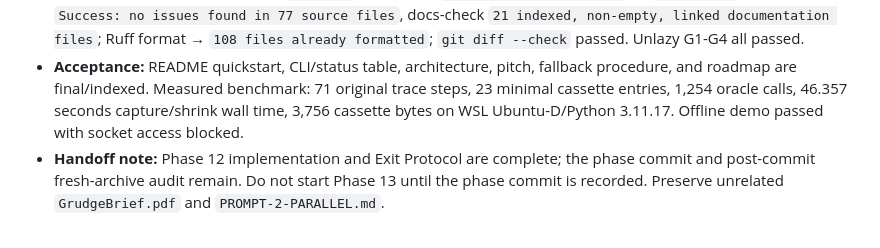
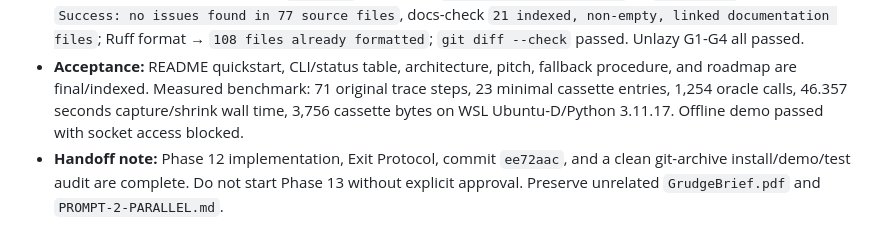
Before and after one commit to harshithKumar12/Grudge, a Markdown page: Progress.md, the part around the change. Rendered like a GitHub page.

Commit message:
docs: record phase 12 completion

```diff
--- a/Progress.md
+++ b/Progress.md
@@ -411,4 +411,4 @@ _Last updated: 2026-10-18 by omnirush.ai_
 - **Done:** Finalized the project narrative and status table, added shrink/pipeline visuals, completed pitch and fallback materials, expanded the deferred-stub roadmap, implemented deterministic trace generation, added Phase 12 tests, and recorded a measured WSL benchmark row.
 - **Tests:** Focused Phase 12 tests → `8 passed`; clean WSL `make VENV=.venv-wsl all` → `295 passed`, Ruff clean, `Success: no issues found in 77 source files`, docs-check `21 indexed, non-empty, linked documentation files`; Ruff format → `108 files already formatted`; `git diff --check` passed. Unlazy G1-G4 all passed.
 - **Acceptance:** README quickstart, CLI/status table, architecture, pitch, fallback procedure, and roadmap are final/indexed. Measured benchmark: 71 original trace steps, 23 minimal cassette entries, 1,254 oracle calls, 46.357 seconds capture/shrink wall time, 3,756 cassette bytes on WSL Ubuntu-D/Python 3.11.17. Offline demo passed with socket access blocked.
-- **Handoff note:** Phase 12 implementation and Exit Protocol are complete; the phase commit and post-commit fresh-archive audit remain. Do not start Phase 13 until the phase commit is recorded. Preserve unrelated `GrudgeBrief.pdf` and `PROMPT-2-PARALLEL.md`.
+- **Handoff note:** Phase 12 implementation, Exit Protocol, commit `ee72aac`, and a clean git-archive install/demo/test audit are complete. Do not start Phase 13 without explicit approval. Preserve unrelated `GrudgeBrief.pdf` and `PROMPT-2-PARALLEL.md`.
```
